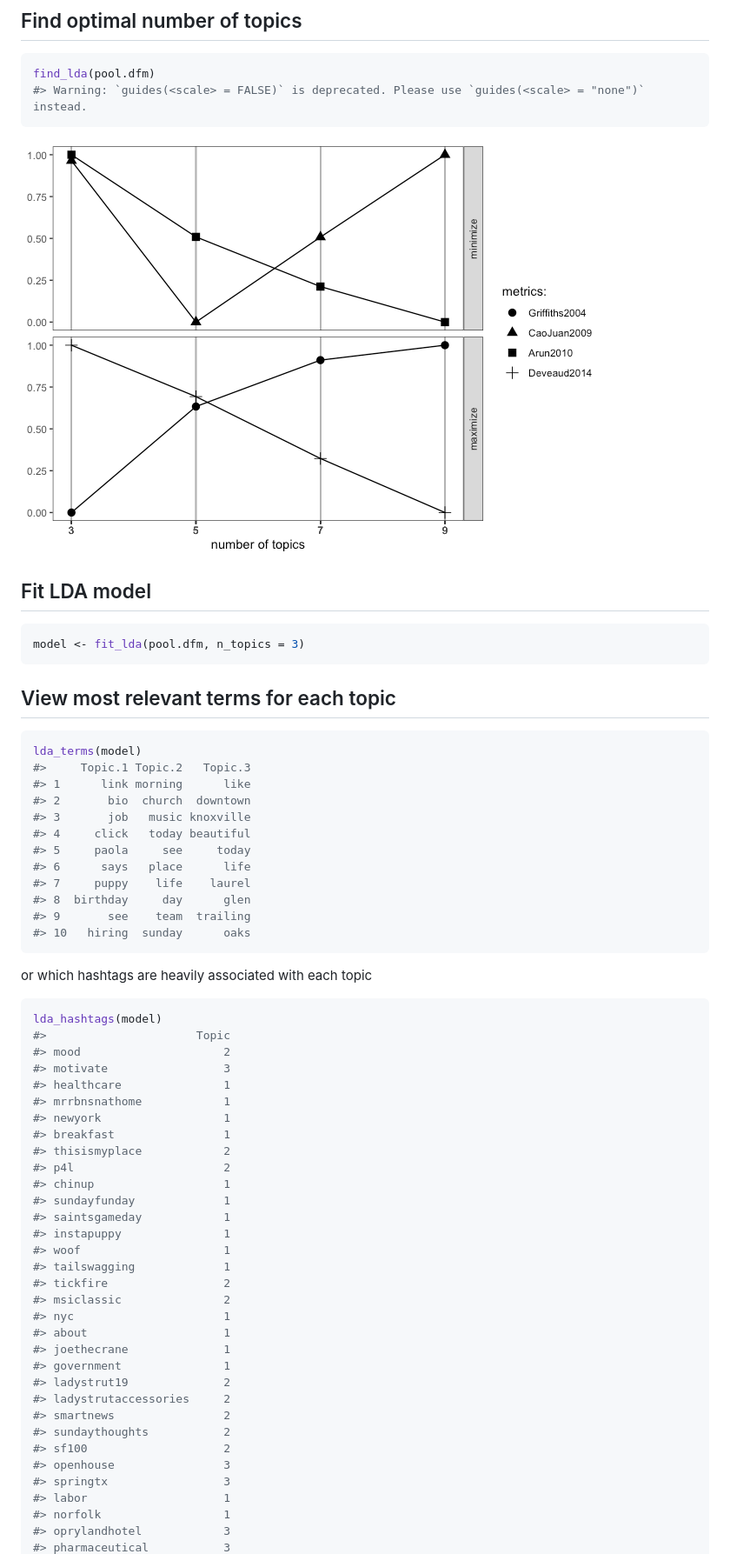
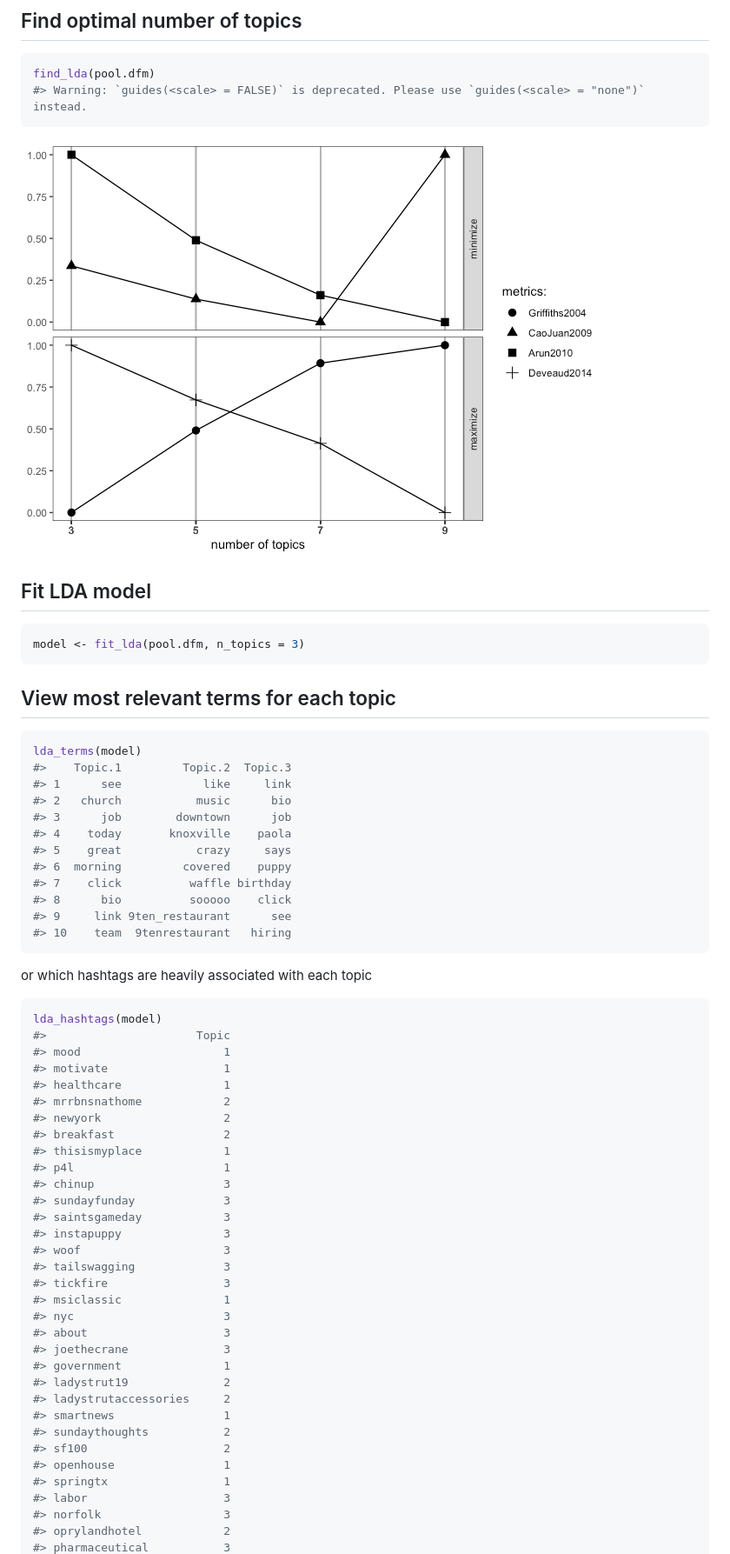
Before and after one commit to abuchmueller/Twitmo, a Markdown page: README.md, the part around the change printed below. Shown: that part at 87% size. GitHub-like rendering; pictures changed too: man/figures/README-ldatuner-1.png.

Commit message:
reknit readme

````diff
--- a/README.md
+++ b/README.md
@@ -101,17 +102,17 @@ model <- fit_lda(pool.dfm, n_topics = 3)
 
 ``` r
 lda_terms(model)
-#>     Topic.1 Topic.2   Topic.3
-#> 1      link morning      like
-#> 2       bio  church  downtown
-#> 3       job   music knoxville
-#> 4     click   today beautiful
-#> 5     paola     see     today
-#> 6      says   place      life
-#> 7     puppy    life    laurel
-#> 8  birthday     day      glen
-#> 9       see    team  trailing
-#> 10   hiring  sunday      oaks
+#>    Topic.1         Topic.2  Topic.3
+#> 1      see            like     link
+#> 2   church           music      bio
+#> 3      job        downtown      job
+#> 4    today       knoxville    paola
+#> 5    great           crazy     says
+#> 6  morning         covered    puppy
+#> 7    click          waffle birthday
+#> 8      bio          sooooo    click
+#> 9     link 9ten_restaurant      see
+#> 10    team  9tenrestaurant   hiring
 ```
 
 or which hashtags are heavily associated with each topic
@@ -119,34 +120,34 @@ or which hashtags are heavily associated with each topic
 ``` r
 lda_hashtags(model)
 #>                      Topic
-#> mood                     2
-#> motivate                 3
+#> mood                     1
+#> motivate                 1
 #> healthcare               1
-#> mrrbnsnathome            1
-#> newyork                  1
-#> breakfast                1
-#> thisismyplace            2
-#> p4l                      2
-#> chinup                   1
-#> sundayfunday             1
-#> saintsgameday            1
-#> instapuppy               1
-#> woof                     1
-#> tailswagging             1
-#> tickfire                 2
-#> msiclassic               2
-#> nyc                      1
-#> about                    1
-#> joethecrane              1
+#> mrrbnsnathome            2
+#> newyork                  2
+#> breakfast                2
+#> thisismyplace            1
+#> p4l                      1
+#> chinup                   3
+#> sundayfunday             3
+#> saintsgameday            3
+#> instapuppy               3
+#> woof                     3
+#> tailswagging             3
+#> tickfire                 3
+#> msiclassic               1
+#> nyc                      3
+#> about                    3
+#> joethecrane              3
 #> government               1
 #> ladystrut19              2
 #> ladystrutaccessories     2
-#> smartnews                2
+#> smartnews                1
 #> sundaythoughts           2
 #> sf100                    2
-#> openhouse                3
-#> springtx                 3
-#> labor                    1
-#> norfolk                  1
-#> oprylandhotel            3
+#> openhouse                1
+#> springtx                 1
+#> labor                    3
+#> norfolk                  3
+#> oprylandhotel            2
 #> pharmaceutical           3
````
Also changed, not shown: other parts of README.md (+62 -61 lines), 1 other file.
